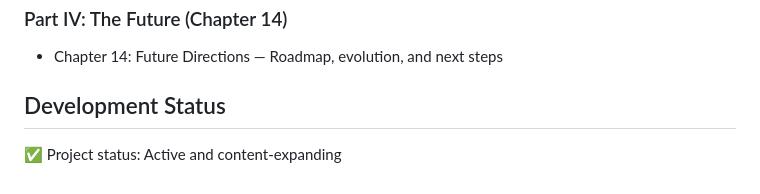
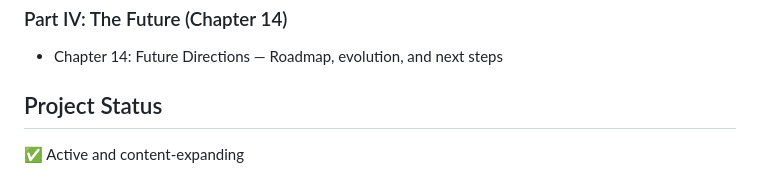
Before and after one commit to spintheweb/book, a Markdown page: README.md, the part around the change. GitHub-like rendering.

Commit message:
Rename 'Development Status' to 'Project Status'

```diff
--- a/README.md
+++ b/README.md
@@ -98,6 +98,6 @@ This will:
 
 - Chapter 14: Future Directions — Roadmap, evolution, and next steps
 
-## Development Status
+## Project Status
 
-✅ Project status: Active and content-expanding
+✅ Active and content-expanding
```
